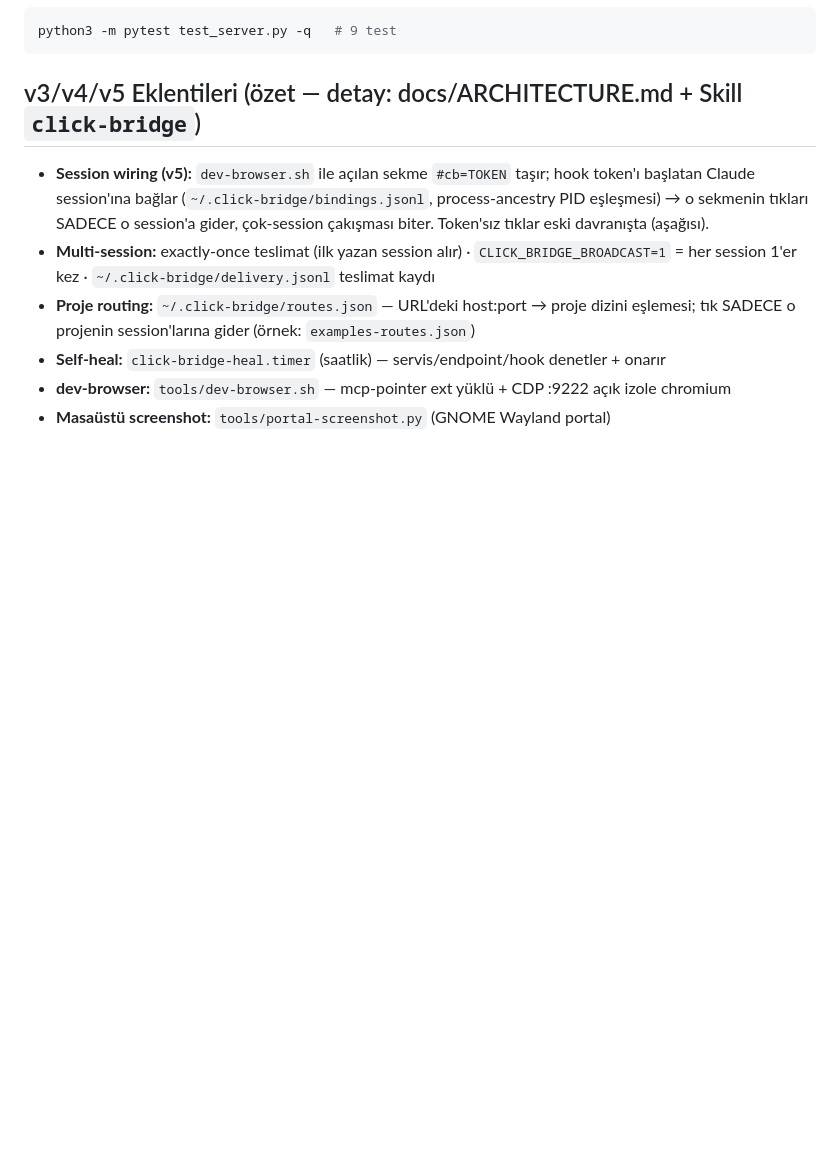
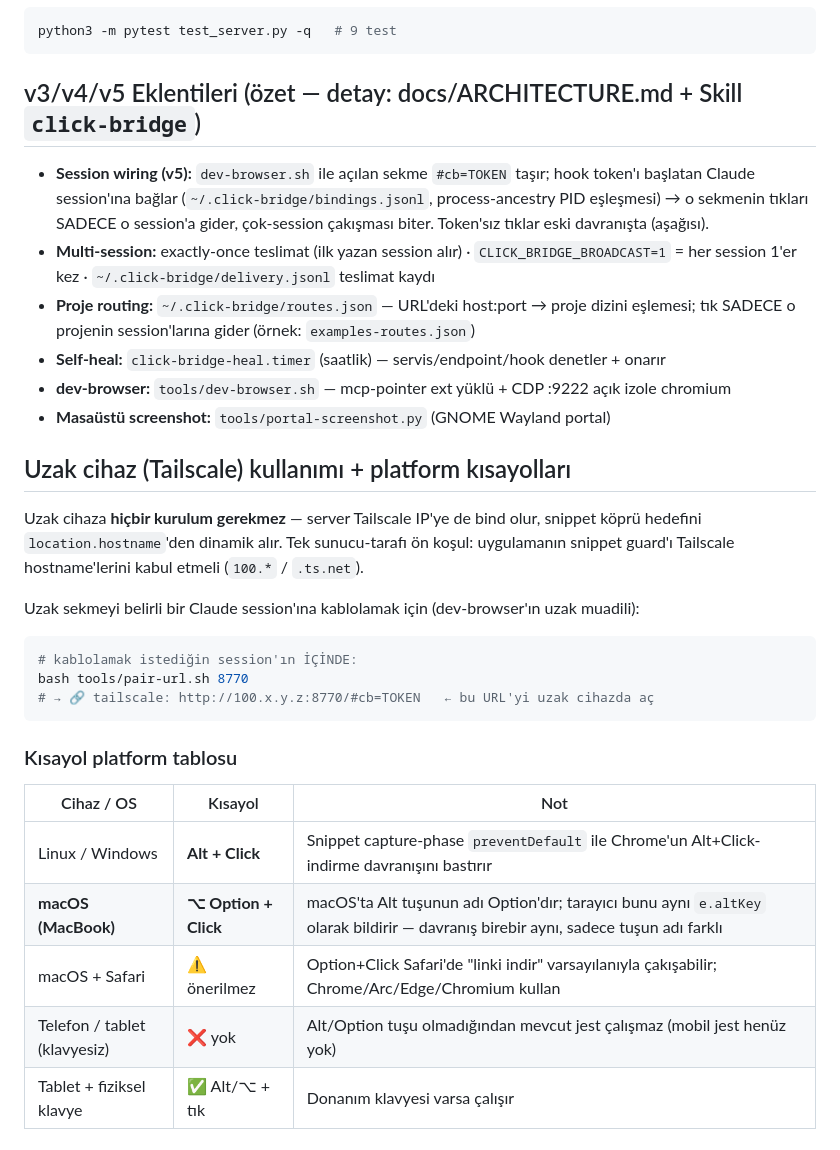
Before and after one commit to CyPack/click-bridge, a Markdown page: README.md, the part around the change. Rendered like a GitHub page; blank space fills up the shorter version.

Commit message:
docs: uzak cihaz (Tailscale) kullanım rehberi + platform kısayol tablosu (macOS ⌥, Safari, mobil)
Co-Authored-By: Claude Fable 5 <noreply@anthropic.com>

````diff
--- a/README.md
+++ b/README.md
@@ -96,3 +96,27 @@ python3 -m pytest test_server.py -q   # 9 test
 - **Self-heal:** `click-bridge-heal.timer` (saatlik) — servis/endpoint/hook denetler + onarır
 - **dev-browser:** `tools/dev-browser.sh` — mcp-pointer ext yüklü + CDP :9222 açık izole chromium
 - **Masaüstü screenshot:** `tools/portal-screenshot.py` (GNOME Wayland portal)
+
+## Uzak cihaz (Tailscale) kullanımı + platform kısayolları
+
+Uzak cihaza **hiçbir kurulum gerekmez** — server Tailscale IP'ye de bind olur, snippet köprü
+hedefini `location.hostname`'den dinamik alır. Tek sunucu-tarafı ön koşul: uygulamanın snippet
+guard'ı Tailscale hostname'lerini kabul etmeli (`100.*` / `.ts.net`).
+
+Uzak sekmeyi belirli bir Claude session'ına kablolamak için (dev-browser'ın uzak muadili):
+
+```bash
+# kablolamak istediğin session'ın İÇİNDE:
+bash tools/pair-url.sh 8770
+# → 🔗 tailscale: http://100.x.y.z:8770/#cb=TOKEN   ← bu URL'yi uzak cihazda aç
+```
+
+### Kısayol platform tablosu
+
+| Cihaz / OS | Kısayol | Not |
+|---|---|---|
+| Linux / Windows | **Alt + Click** | Snippet capture-phase `preventDefault` ile Chrome'un Alt+Click-indirme davranışını bastırır |
+| **macOS (MacBook)** | **⌥ Option + Click** | macOS'ta Alt tuşunun adı Option'dır; tarayıcı bunu aynı `e.altKey` olarak bildirir — davranış birebir aynı, sadece tuşun adı farklı |
+| macOS + Safari | ⚠️ önerilmez | Option+Click Safari'de "linki indir" varsayılanıyla çakışabilir; Chrome/Arc/Edge/Chromium kullan |
+| Telefon / tablet (klavyesiz) | ❌ yok | Alt/Option tuşu olmadığından mevcut jest çalışmaz (mobil jest henüz yok) |
+| Tablet + fiziksel klavye | ✅ Alt/⌥ + tık | Donanım klavyesi varsa çalışır |
````
